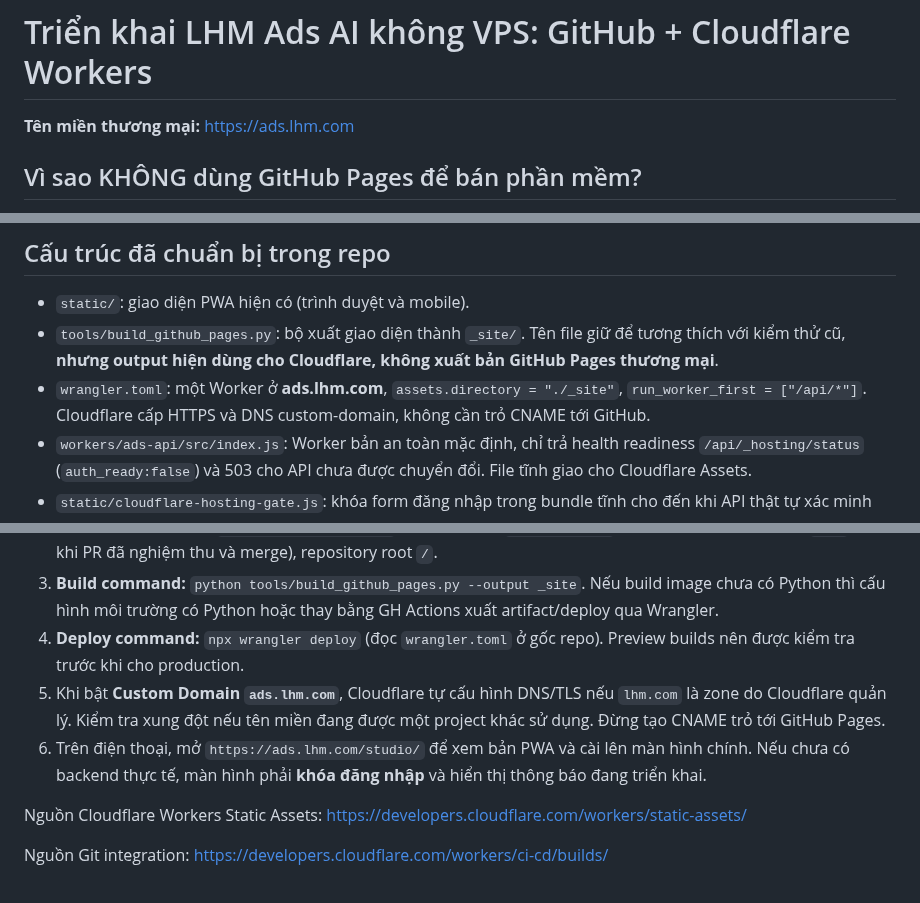
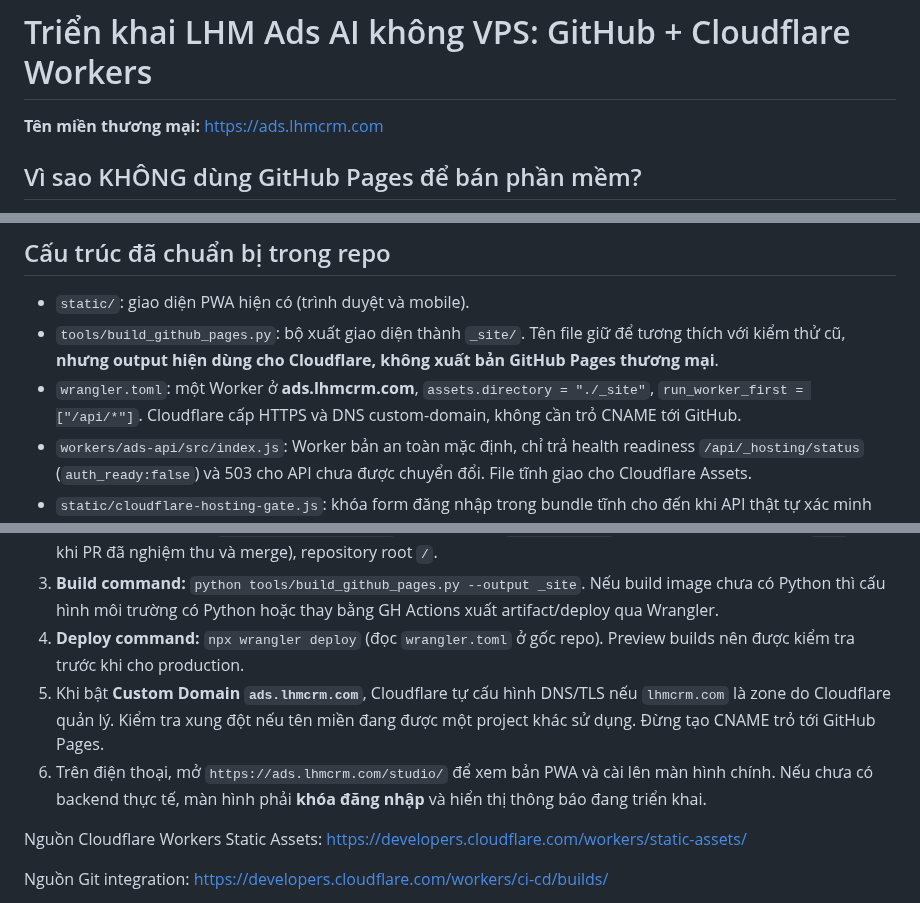
Before and after one commit to capquangfptminhlh/lhm-ads-ai, a Markdown page: docs/DEPLOY_CLOUDFLARE_WORKERS.md, 3 parts joined by grey strips. Drawn GitHub-style.

Commit message:
chore(domain): configure ads.lhmcrm.com and exact OAuth callbacks

```diff
--- a/docs/DEPLOY_CLOUDFLARE_WORKERS.md
+++ b/docs/DEPLOY_CLOUDFLARE_WORKERS.md
@@ -1,6 +1,6 @@
 # Triển khai LHM Ads AI không VPS: GitHub + Cloudflare Workers
 
-**Tên miền thương mại:** https://ads.lhm.com
+**Tên miền thương mại:** https://ads.lhmcrm.com
 
 ## Vì sao KHÔNG dùng GitHub Pages để bán phần mềm?
 
@@ -12,7 +12,7 @@ Quy định chính thức: https://docs.github.com/en/pages/getting-started-with
 
 - `static/`: giao diện PWA hiện có (trình duyệt và mobile).
 - `tools/build_github_pages.py`: bộ xuất giao diện thành `_site/`. Tên file giữ để tương thích với kiểm thử cũ, **nhưng output hiện dùng cho Cloudflare, không xuất bản GitHub Pages thương mại**.
-- `wrangler.toml`: một Worker ở **ads.lhm.com**, `assets.directory = "./_site"`, `run_worker_first = ["/api/*"]`. Cloudflare cấp HTTPS và DNS custom-domain, không cần trỏ CNAME tới GitHub.
+- `wrangler.toml`: một Worker ở **ads.lhmcrm.com**, `assets.directory = "./_site"`, `run_worker_first = ["/api/*"]`. Cloudflare cấp HTTPS và DNS custom-domain, không cần trỏ CNAME tới GitHub.
 - `workers/ads-api/src/index.js`: Worker bản an toàn mặc định, chỉ trả health readiness `/api/_hosting/status` (`auth_ready:false`) và 503 cho API chưa được chuyển đổi. File tĩnh giao cho Cloudflare Assets.
 - `static/cloudflare-hosting-gate.js`: khóa form đăng nhập trong bundle tĩnh cho đến khi API thật tự xác minh sẵn sàng.
 - GitHub Actions chỉ **build + test**; việc nối Cloudflare Git Integration phải được chủ tài khoản Cloudflare cho phép.
@@ -23,8 +23,8 @@ Quy định chính thức: https://docs.github.com/en/pages/getting-started-with
 2. Tạo Worker có **name `lhm-ads-cloudflare-api`**, matching với `wrangler.toml`. Chọn production branch `main` (sau khi PR đã nghiệm thu và merge), repository root `/`.
 3. **Build command:** `python tools/build_github_pages.py --output _site`. Nếu build image chưa có Python thì cấu hình môi trường có Python hoặc thay bằng GH Actions xuất artifact/deploy qua Wrangler.
 4. **Deploy command:** `npx wrangler deploy` (đọc `wrangler.toml` ở gốc repo). Preview builds nên được kiểm tra trước khi cho production.
-5. Khi bật **Custom Domain `ads.lhm.com`**, Cloudflare tự cấu hình DNS/TLS nếu `lhm.com` là zone do Cloudflare quản lý. Kiểm tra xung đột nếu tên miền đang được một project khác sử dụng. Đừng tạo CNAME trỏ tới GitHub Pages.
-6. Trên điện thoại, mở `https://ads.lhm.com/studio/` để xem bản PWA và cài lên màn hình chính. Nếu chưa có backend thực tế, màn hình phải **khóa đăng nhập** và hiển thị thông báo đang triển khai.
+5. Khi bật **Custom Domain `ads.lhmcrm.com`**, Cloudflare tự cấu hình DNS/TLS nếu `lhmcrm.com` là zone do Cloudflare quản lý. Kiểm tra xung đột nếu tên miền đang được một project khác sử dụng. Đừng tạo CNAME trỏ tới GitHub Pages.
+6. Trên điện thoại, mở `https://ads.lhmcrm.com/studio/` để xem bản PWA và cài lên màn hình chính. Nếu chưa có backend thực tế, màn hình phải **khóa đăng nhập** và hiển thị thông báo đang triển khai.
 
 Nguồn Cloudflare Workers Static Assets: https://developers.cloudflare.com/workers/static-assets/
 
```
Also changed, not shown: other parts of docs/DEPLOY_CLOUDFLARE_WORKERS.md (+1 -1 lines).
